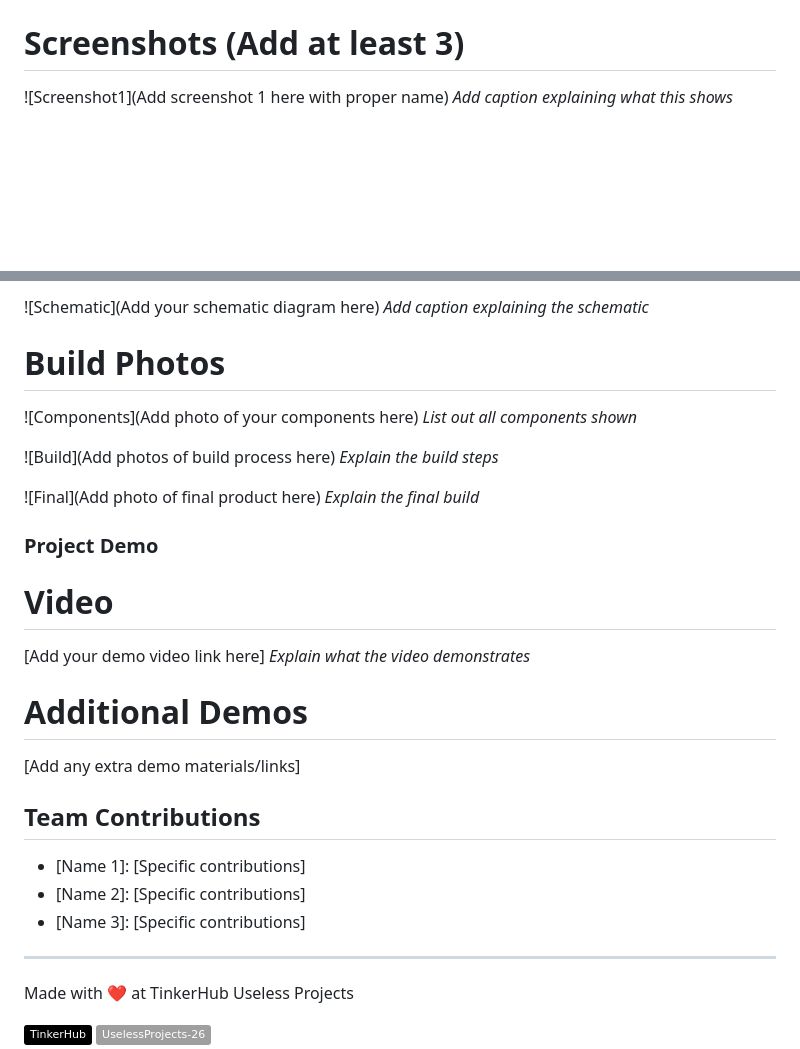
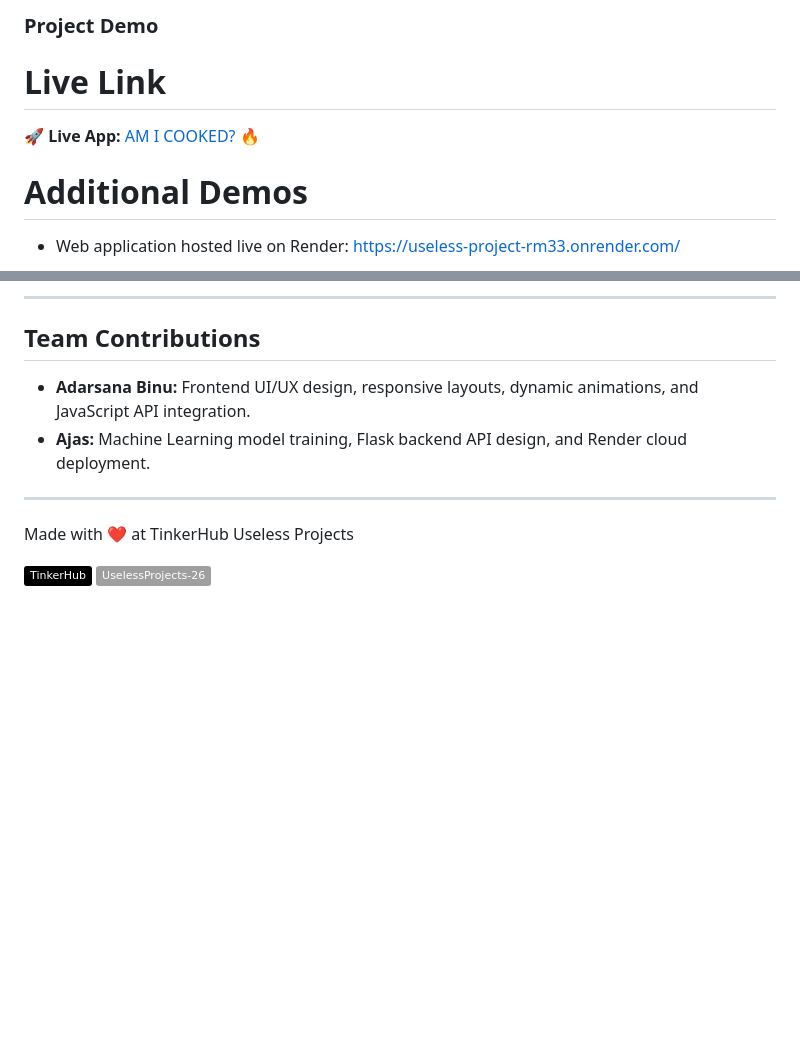
Before and after one commit to Galaxy-368/useless-project, a Markdown page: README.md, 2 parts joined by grey strips. Drawn GitHub-style; badges without logos; blank space fills up the shorter version.

```diff
--- a/README.md
+++ b/README.md
@@ -78,6 +95,8 @@ pip install flask pandas scikit-learn joblib]
+### Project Demo
+# Live Link
+🚀 **Live App:** [AM I COOKED? 🔥](https://useless-project-rm33.onrender.com/)
 
 
-# Screenshots (Add at least 3)
-![Screenshot1](Add screenshot 1 here with proper name)
-*Add caption explaining what this shows*
+# Additional Demos
+- Web application hosted live on Render: [https://useless-project-rm33.onrender.com/](https://useless-project-rm33.onrender.com/)
 
@@ -100,28 +103,8 @@ For Hardware:
-![Schematic](Add your schematic diagram here)
-*Add caption explaining the schematic*
-
-# Build Photos
-![Components](Add photo of your components here)
-*List out all components shown*
-
-![Build](Add photos of build process here)
-*Explain the build steps*
-
-![Final](Add photo of final product here)
-*Explain the final build*
-
-### Project Demo
-# Video
-[Add your demo video link here]
-*Explain what the video demonstrates*
-
-# Additional Demos
-[Add any extra demo materials/links]
+---
 
 ## Team Contributions
-- [Name 1]: [Specific contributions]
-- [Name 2]: [Specific contributions]
-- [Name 3]: [Specific contributions]
+- **Adarsana Binu:** Frontend UI/UX design, responsive layouts, dynamic animations, and JavaScript API integration.
+- **Ajas:** Machine Learning model training, Flask backend API design, and Render cloud deployment.
 
 ---
 Made with ❤️ at TinkerHub Useless Projects
```
Also changed, not shown: other parts of README.md (+64 -63 lines), Screenshot 2026-09-12 103735.png (added), mlmodel.png (added), output.png (added).
